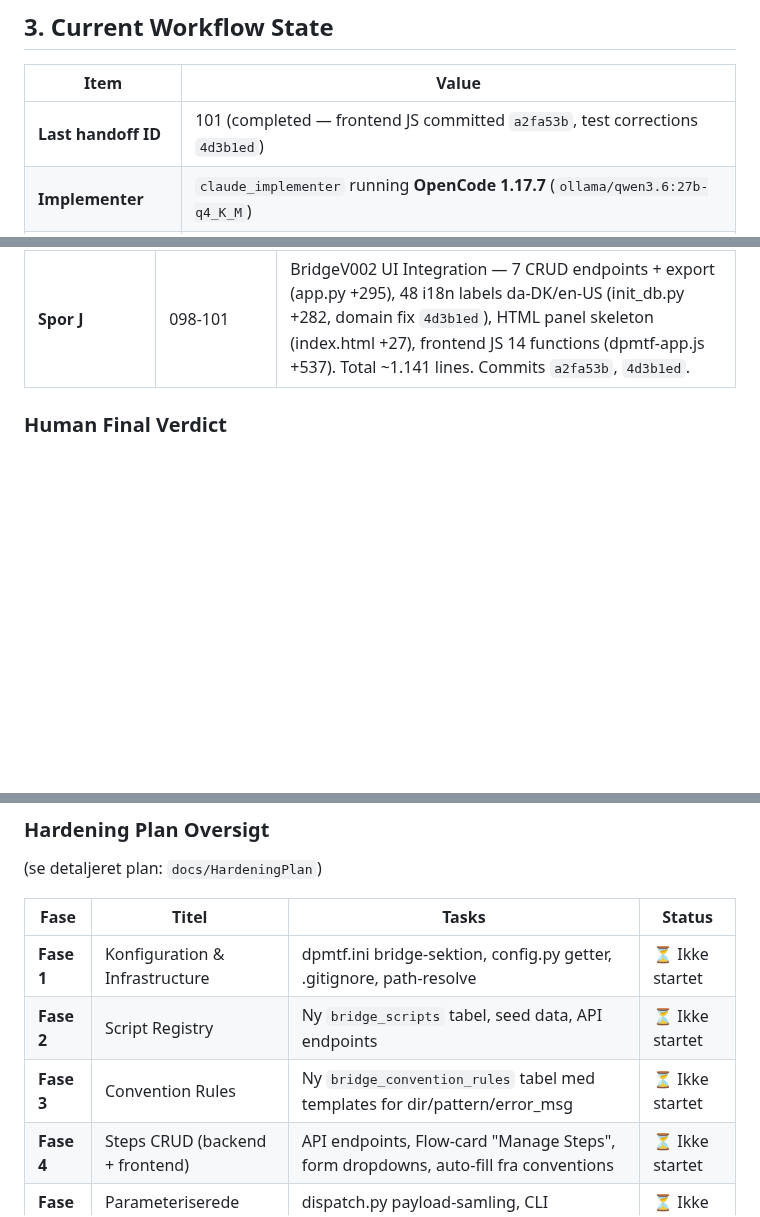
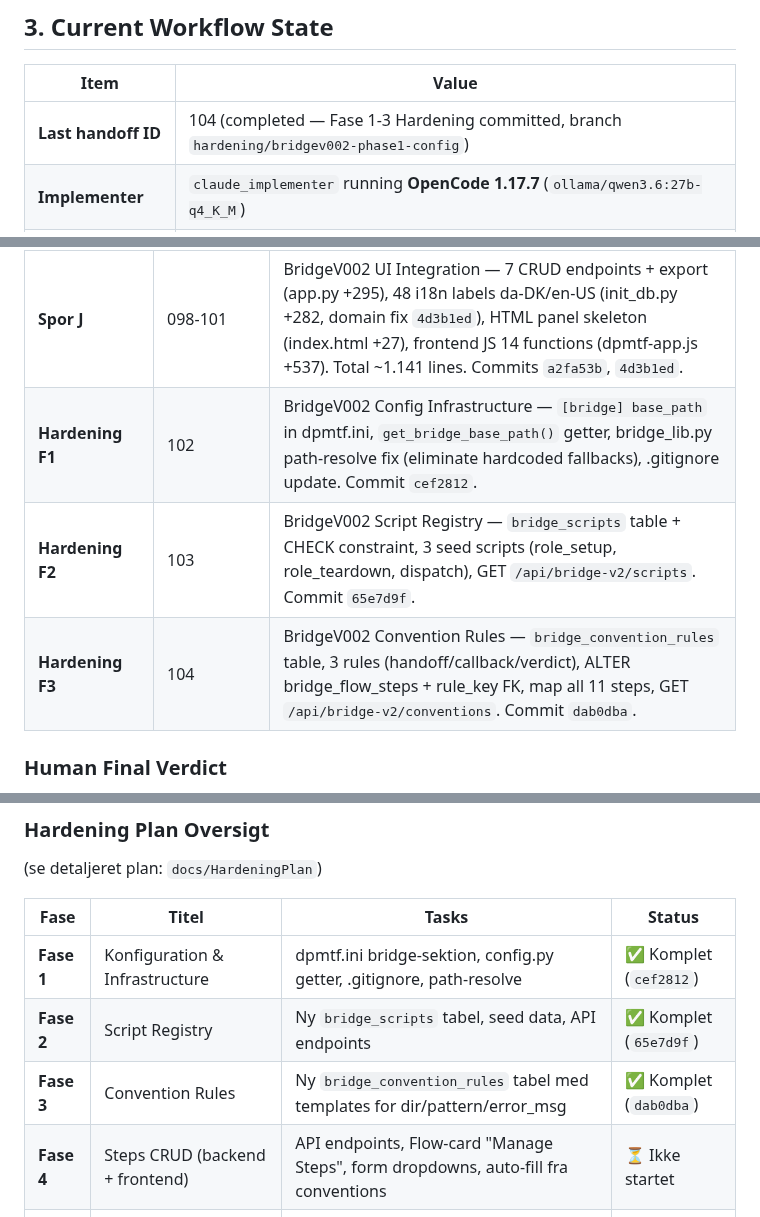
Before and after one commit to svend-blip/DPMtF-WebUI, a Markdown page: docs/StartUpNextSession.md, 3 parts joined by grey strips. GitHub-like rendering; blank space fills up the shorter version.

Commit message:
docs: update StartUpNextSession with Fase 1-3 Hardening completion

```diff
--- a/docs/StartUpNextSession.md
+++ b/docs/StartUpNextSession.md
@@ -51,7 +51,7 @@ Read these files in order to reconstruct full project state:
 
 | Item | Value |
 |------|-------|
-| **Last handoff ID** | 101 (completed — frontend JS committed `a2fa53b`, test corrections `4d3b1ed`) |
+| **Last handoff ID** | 104 (completed — Fase 1-3 Hardening committed, branch `hardening/bridgev002-phase1-config`) |
 | **Implementer** | `claude_implementer` running **OpenCode 1.17.7** (`ollama/qwen3.6:27b-q4_K_M`) |
 | **Review** | `claude_review` running **OpenCode 1.17.7** (`ollama/qwen3.6:27b-q4_K_M`) |
 | **Architect** | `claude_architect` running **Claude Code** (`deepseek-v4-pro:cloud`) |
@@ -75,6 +75,9 @@ Read these files in order to reconstruct full project state:
 | **Spor G-Accelerated** | 086-089 | Accelerated WebUI Factory UI integration — conditional form, create+start endpoints, 10 i18n labels |
 | **Spor I** | 092-097 | BridgeV002 Database Integration — INI configs, core library, dispatch scripts, DB schema (3 tables), bridge_lib lookup functions, 5 REST API endpoints under /api/bridge-v2/ |
 | **Spor J** | 098-101 | BridgeV002 UI Integration — 7 CRUD endpoints + export (app.py +295), 48 i18n labels da-DK/en-US (init_db.py +282, domain fix `4d3b1ed`), HTML panel skeleton (index.html +27), frontend JS 14 functions (dpmtf-app.js +537). Total ~1.141 lines. Commits `a2fa53b`, `4d3b1ed`. |
+| **Hardening F1** | 102 | BridgeV002 Config Infrastructure — `[bridge] base_path` in dpmtf.ini, `get_bridge_base_path()` getter, bridge_lib.py path-resolve fix (eliminate hardcoded fallbacks), .gitignore update. Commit `cef2812`. |
+| **Hardening F2** | 103 | BridgeV002 Script Registry — `bridge_scripts` table + CHECK constraint, 3 seed scripts (role_setup, role_teardown, dispatch), GET `/api/bridge-v2/scripts`. Commit `65e7d9f`. |
+| **Hardening F3** | 104 | BridgeV002 Convention Rules — `bridge_convention_rules` table, 3 rules (handoff/callback/verdict), ALTER bridge_flow_steps + rule_key FK, map all 11 steps, GET `/api/bridge-v2/conventions`. Commit `dab0dba`. |
 
 ### Human Final Verdict
 
@@ -122,9 +125,9 @@ Hardening plan approved af Human — 6 faser, 17 tasks:
 
 | Fase | Titel | Tasks | Status |
 |------|-------|-------|--------|
-| **Fase 1** | Konfiguration & Infrastructure | dpmtf.ini bridge-sektion, config.py getter, .gitignore, path-resolve | ⏳ Ikke startet |
-| **Fase 2** | Script Registry | Ny `bridge_scripts` tabel, seed data, API endpoints | ⏳ Ikke startet |
-| **Fase 3** | Convention Rules | Ny `bridge_convention_rules` tabel med templates for dir/pattern/error_msg | ⏳ Ikke startet |
+| **Fase 1** | Konfiguration & Infrastructure | dpmtf.ini bridge-sektion, config.py getter, .gitignore, path-resolve | ✅ Komplet (`cef2812`) |
+| **Fase 2** | Script Registry | Ny `bridge_scripts` tabel, seed data, API endpoints | ✅ Komplet (`65e7d9f`) |
+| **Fase 3** | Convention Rules | Ny `bridge_convention_rules` tabel med templates for dir/pattern/error_msg | ✅ Komplet (`dab0dba`) |
 | **Fase 4** | Steps CRUD (backend + frontend) | API endpoints, Flow-card "Manage Steps", form dropdowns, auto-fill fra conventions | ⏳ Ikke startet |
 | **Fase 5** | Parameteriserede Script-kald | dispatch.py payload-samling, CLI invocation med argparse, example-scripts | ⏳ Ikke startet |
 | **Fase 6** | Database-oprydning & Struktur | Identificér eno.db, ryd H99-backups, .gitignore databases/, backup-strategi | ⏳ Ikke startet |
```
